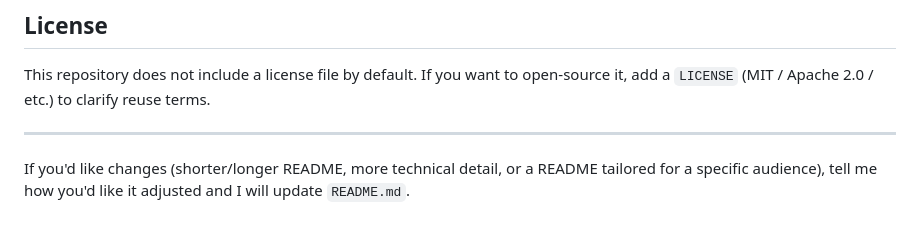
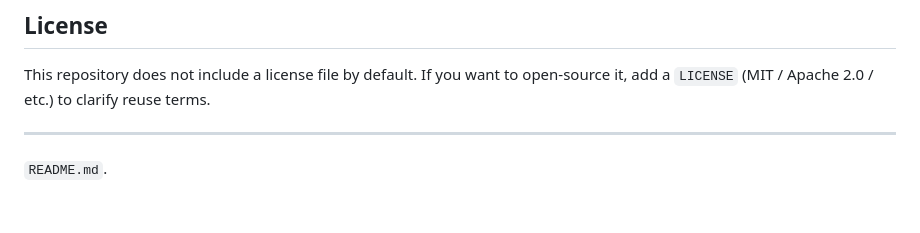
Before and after one commit to M-HUZAIFA-KHILJI/Machine-Learning_Faculty-Feedback-Analysis-System, a Markdown page: README.md, the part around the change. GitHub-like rendering.

Commit message:
Remove customization suggestion from README
Removed suggestion for README adjustments.

```diff
--- a/README.md
+++ b/README.md
@@ -112,4 +112,4 @@ This repository does not include a license file by default. If you want to open-
 
 ---
 
-If you'd like changes (shorter/longer README, more technical detail, or a README tailored for a specific audience), tell me how you'd like it adjusted and I will update `README.md`.
+ `README.md`.
```
